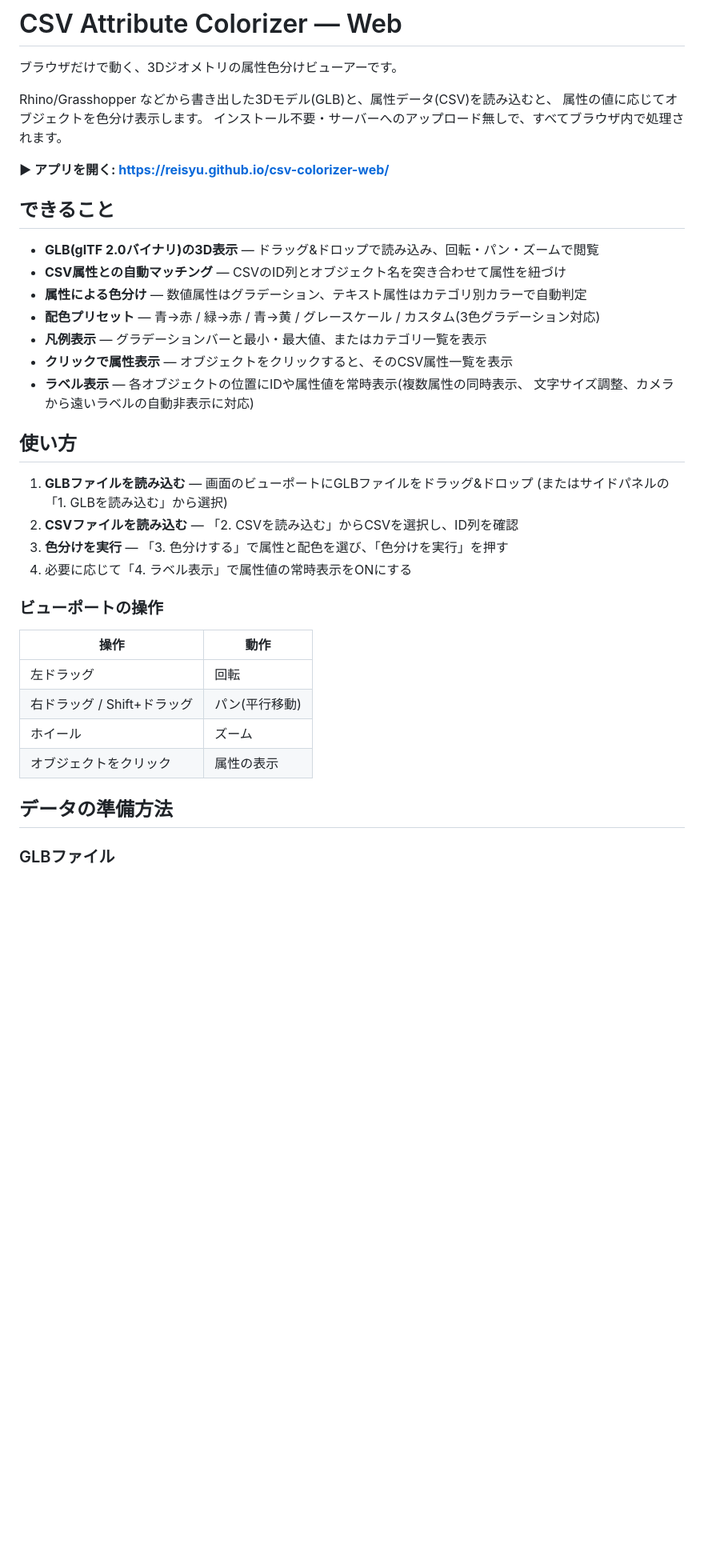
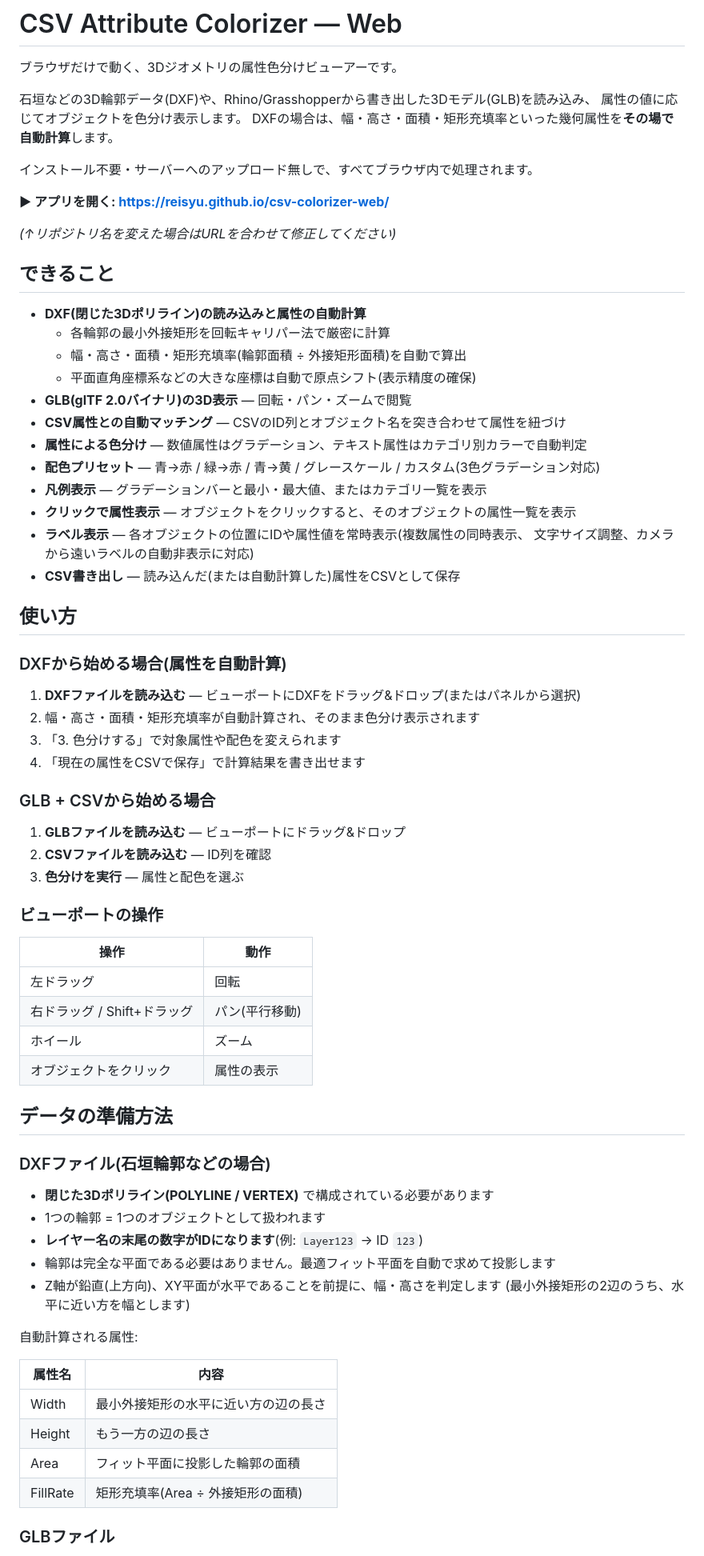
Before and after one commit to reisyu/csv-colorizer-web, a Markdown page: README.md, the part around one of its changes. Shown at 80% size. GitHub-like rendering; blank space fills up the shorter version.

Commit message:
Readmeを更新

```diff
--- a/README.md
+++ b/README.md
@@ -2,30 +2,46 @@
 
 ブラウザだけで動く、3Dジオメトリの属性色分けビューアーです。
 
-Rhino/Grasshopper などから書き出した3Dモデル(GLB)と、属性データ(CSV)を読み込むと、
+石垣などの3D輪郭データ(DXF)や、Rhino/Grasshopperから書き出した3Dモデル(GLB)を読み込み、
 属性の値に応じてオブジェクトを色分け表示します。
+DXFの場合は、幅・高さ・面積・矩形充填率といった幾何属性を**その場で自動計算**します。
+
 インストール不要・サーバーへのアップロード無しで、すべてブラウザ内で処理されます。
 
 **▶ アプリを開く: https://reisyu.github.io/csv-colorizer-web/**
 
+*(↑リポジトリ名を変えた場合はURLを合わせて修正してください)*
+
 ## できること
 
-- **GLB(glTF 2.0バイナリ)の3D表示** — ドラッグ&ドロップで読み込み、回転・パン・ズームで閲覧
+- **DXF(閉じた3Dポリライン)の読み込みと属性の自動計算**
+  - 各輪郭の最小外接矩形を回転キャリパー法で厳密に計算
+  - 幅・高さ・面積・矩形充填率(輪郭面積 ÷ 外接矩形面積)を自動で算出
+  - 平面直角座標系などの大きな座標は自動で原点シフト(表示精度の確保)
+- **GLB(glTF 2.0バイナリ)の3D表示** — 回転・パン・ズームで閲覧
 - **CSV属性との自動マッチング** — CSVのID列とオブジェクト名を突き合わせて属性を紐づけ
 - **属性による色分け** — 数値属性はグラデーション、テキスト属性はカテゴリ別カラーで自動判定
 - **配色プリセット** — 青→赤 / 緑→赤 / 青→黄 / グレースケール / カスタム(3色グラデーション対応)
 - **凡例表示** — グラデーションバーと最小・最大値、またはカテゴリ一覧を表示
-- **クリックで属性表示** — オブジェクトをクリックすると、そのCSV属性一覧を表示
+- **クリックで属性表示** — オブジェクトをクリックすると、そのオブジェクトの属性一覧を表示
 - **ラベル表示** — 各オブジェクトの位置にIDや属性値を常時表示(複数属性の同時表示、
   文字サイズ調整、カメラから遠いラベルの自動非表示に対応)
+- **CSV書き出し** — 読み込んだ(または自動計算した)属性をCSVとして保存
 
 ## 使い方
 
-1. **GLBファイルを読み込む** — 画面のビューポートにGLBファイルをドラッグ&ドロップ
-   (またはサイドパネルの「1. GLBを読み込む」から選択)
-2. **CSVファイルを読み込む** — 「2. CSVを読み込む」からCSVを選択し、ID列を確認
-3. **色分けを実行** — 「3. 色分けする」で属性と配色を選び、「色分けを実行」を押す
-4. 必要に応じて「4. ラベル表示」で属性値の常時表示をONにする
+### DXFから始める場合(属性を自動計算)
+
+1. **DXFファイルを読み込む** — ビューポートにDXFをドラッグ&ドロップ(またはパネルから選択)
+2. 幅・高さ・面積・矩形充填率が自動計算され、そのまま色分け表示されます
+3. 「3. 色分けする」で対象属性や配色を変えられます
+4. 「現在の属性をCSVで保存」で計算結果を書き出せます
+
+### GLB + CSVから始める場合
+
+1. **GLBファイルを読み込む** — ビューポートにドラッグ&ドロップ
+2. **CSVファイルを読み込む** — ID列を確認
+3. **色分けを実行** — 属性と配色を選ぶ
 
 ### ビューポートの操作
 
@@ -38,5 +54,23 @@ Rhino/Grasshopper などから書き出した3Dモデル(GLB)と、属性デー
 
 ## データの準備方法
 
+### DXFファイル(石垣輪郭などの場合)
+
+- **閉じた3Dポリライン(POLYLINE / VERTEX)** で構成されている必要があります
+- 1つの輪郭 = 1つのオブジェクトとして扱われます
+- **レイヤー名の末尾の数字がIDになります**(例: `Layer123` → ID `123`)
+- 輪郭は完全な平面である必要はありません。最適フィット平面を自動で求めて投影します
+- Z軸が鉛直(上方向)、XY平面が水平であることを前提に、幅・高さを判定します
+  (最小外接矩形の2辺のうち、水平に近い方を幅とします)
+
+自動計算される属性:
+
+| 属性名 | 内容 |
+|---|---|
+| Width | 最小外接矩形の水平に近い方の辺の長さ |
+| Height | もう一方の辺の長さ |
+| Area | フィット平面に投影した輪郭の面積 |
+| FillRate | 矩形充填率(Area ÷ 外接矩形の面積) |
+
 ### GLBファイル
 
```
Also changed, not shown: other parts of README.md (+17 -11 lines).
